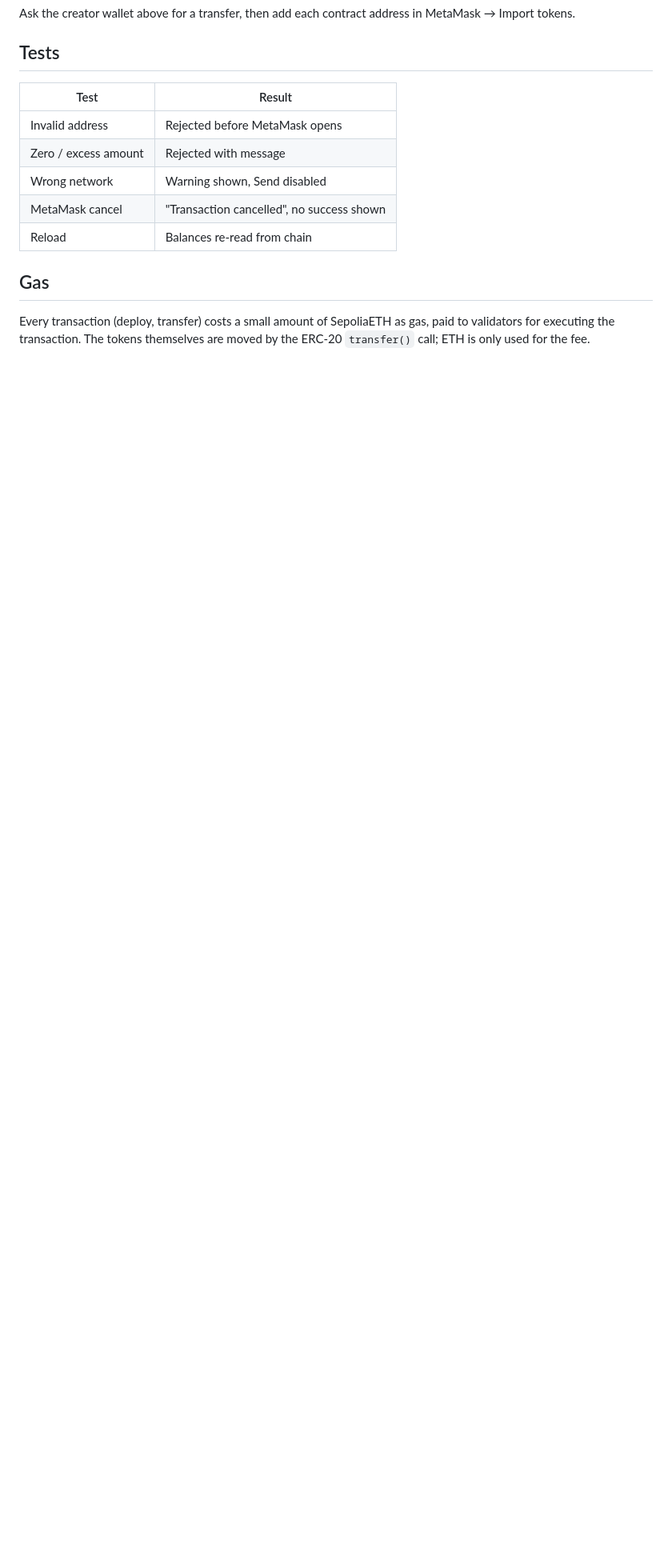
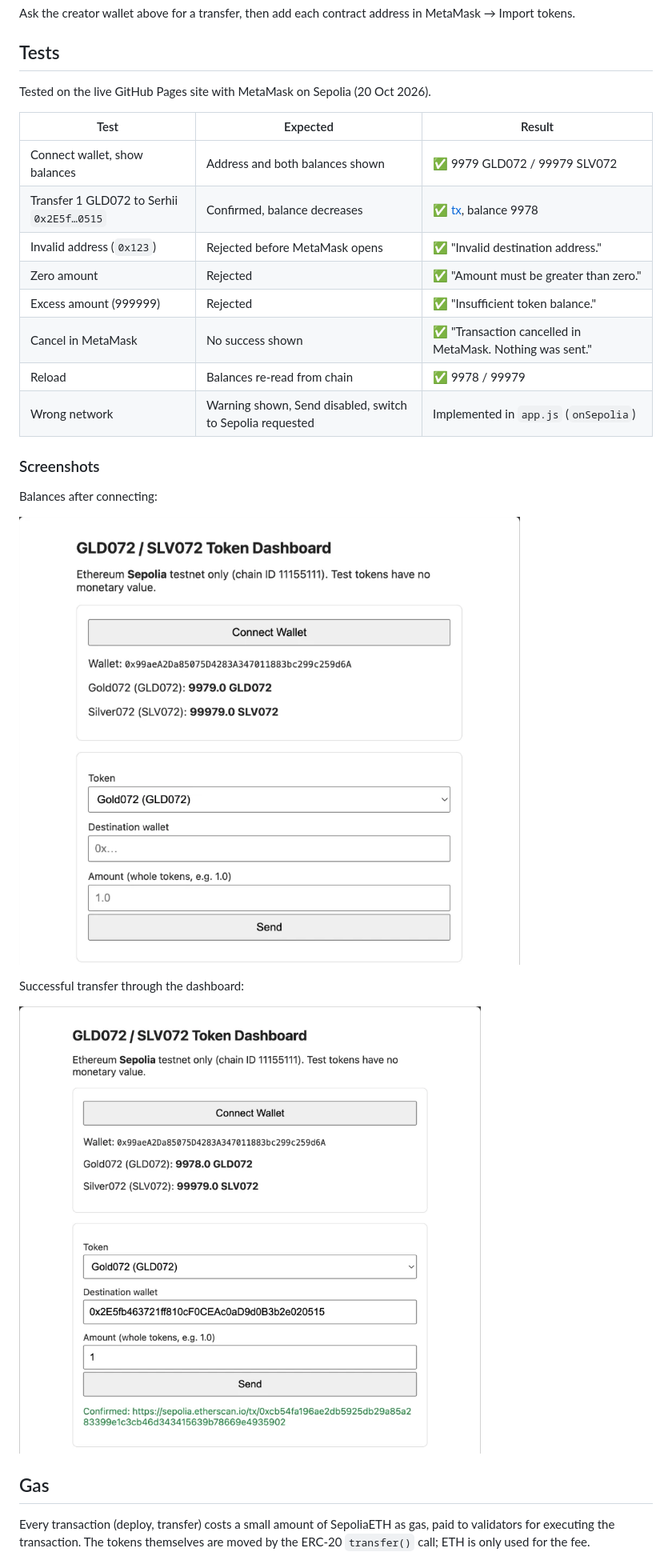
Before and after one commit to Sarlote-A/student-token-dashboard, a Markdown page: README.md, the part around the change. Shown at 80% size. Drawn GitHub-style; pictures changed too: screenshots/01-balances.png (added), screenshots/02-transfer-confirmed.png (added); blank space fills up the shorter version.

Commit message:
Add test results and screenshots
Co-Authored-By: Claude Opus 5.5 <noreply@anthropic.com>

```diff
--- a/README.md
+++ b/README.md
@@ -46,13 +46,28 @@ Ask the creator wallet above for a transfer, then add each contract address in M
 
 ## Tests
 
-| Test | Result |
-|---|---|
-| Invalid address | Rejected before MetaMask opens |
-| Zero / excess amount | Rejected with message |
-| Wrong network | Warning shown, Send disabled |
-| MetaMask cancel | "Transaction cancelled", no success shown |
-| Reload | Balances re-read from chain |
+Tested on the live GitHub Pages site with MetaMask on Sepolia (20 Oct 2026).
+
+| Test | Expected | Result |
+|---|---|---|
+| Connect wallet, show balances | Address and both balances shown | ✅ 9979 GLD072 / 99979 SLV072 |
+| Transfer 1 GLD072 to Serhii `0x2E5f…0515` | Confirmed, balance decreases | ✅ [tx](https://sepolia.etherscan.io/tx/0xcb54fa196ae2db5925db29a85a283399e1c3cb46d343415639b78669e4935902), balance 9978 |
+| Invalid address (`0x123`) | Rejected before MetaMask opens | ✅ "Invalid destination address." |
+| Zero amount | Rejected | ✅ "Amount must be greater than zero." |
+| Excess amount (999999) | Rejected | ✅ "Insufficient token balance." |
+| Cancel in MetaMask | No success shown | ✅ "Transaction cancelled in MetaMask. Nothing was sent." |
+| Reload | Balances re-read from chain | ✅ 9978 / 99979 |
+| Wrong network | Warning shown, Send disabled, switch to Sepolia requested | Implemented in `app.js` (`onSepolia`) |
+
+### Screenshots
+
+Balances after connecting:
+
+![Balances](screenshots/01-balances.png)
+
+Successful transfer through the dashboard:
+
+![Transfer confirmed](screenshots/02-transfer-confirmed.png)
 
 ## Gas
 
```
Also changed, not shown: 1 other file.
